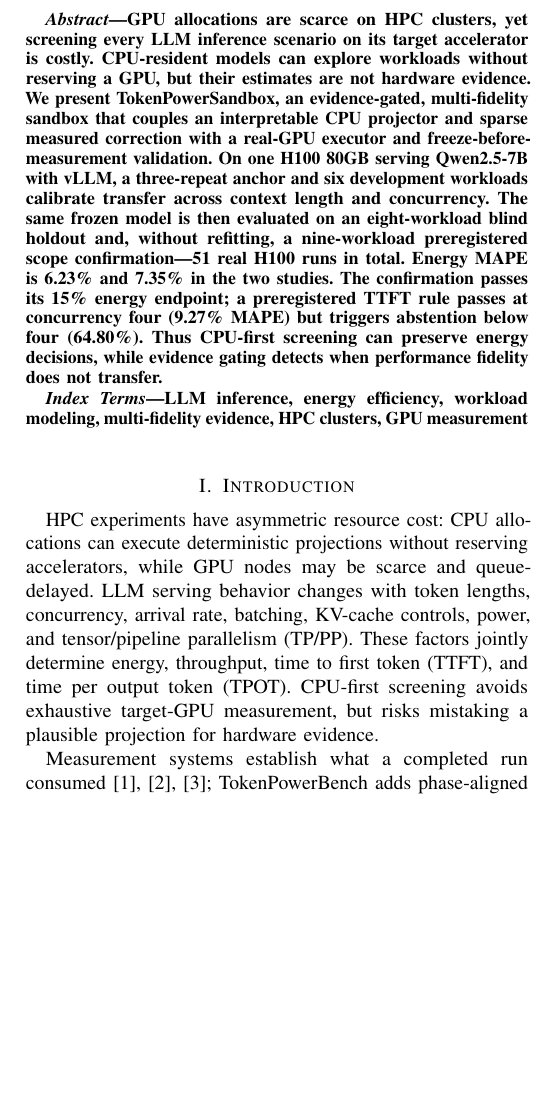
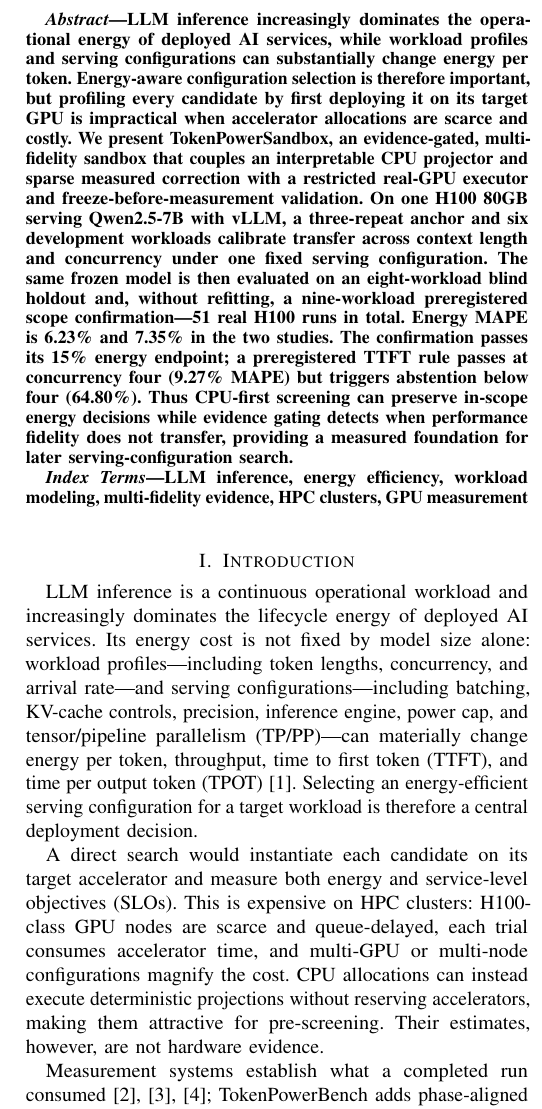
Before and after one commit to chenxuniu/TokenPowerAgent, a LaTeX paper (paper-eesp26/main.tex, which reads paper-eesp26/sections/00-abstract.tex, paper-eesp26/sections/01-introduction.tex): part of one column of page 1 of 5, cut at the place of the change, the shorter picture padded with empty space. Compiled offline with pdfLaTeX.

Commit message:
Reframe sandbox motivation around serving configuration

```diff
--- a/paper-eesp26/sections/00-abstract.tex
+++ b/paper-eesp26/sections/00-abstract.tex
@@ -1,20 +1,25 @@
 \begin{abstract}
-GPU allocations are scarce on HPC clusters, yet screening every LLM inference
-scenario on its target accelerator is costly.  CPU-resident models can explore
-workloads without reserving a GPU, but their estimates are not hardware
-evidence.  We present \system{}, an evidence-gated, multi-fidelity sandbox that
-couples an interpretable CPU projector and sparse measured correction with a
+LLM inference increasingly dominates the operational energy of deployed AI
+services, while workload profiles and serving configurations can substantially
+change energy per token.  Energy-aware configuration selection is therefore
+important, but profiling every candidate by first deploying it on its target
+GPU is impractical when accelerator allocations are scarce and costly.  We
+present \system{}, an evidence-gated, multi-fidelity sandbox that couples an
+interpretable CPU projector and sparse measured correction with a restricted
 real-GPU executor and freeze-before-measurement validation.  On one H100 80GB
 serving Qwen2.5-7B with vLLM, a three-repeat anchor and six development
-workloads calibrate transfer across context length and concurrency.  The same
-frozen model is then evaluated on an eight-workload blind holdout and, without
-refitting, a nine-workload preregistered scope confirmation---\BlindMeasurements{}
-real H100 runs in total.  Energy MAPE is \CalibratedEnergyMAPE{} and
+workloads calibrate transfer across context length and concurrency under one
+fixed serving configuration.  The same frozen model is then evaluated on an
+eight-workload blind holdout and, without refitting, a nine-workload
+preregistered scope confirmation---\BlindMeasurements{} real H100 runs in
+total.  Energy MAPE is \CalibratedEnergyMAPE{} and
 \ConfirmationEnergyMAPE{} in the two studies.  The confirmation passes its
 15\% energy endpoint; a preregistered TTFT rule passes at concurrency four
 (\KFourTTFTMAPE{} MAPE) but triggers abstention below four
-(\SparseTTFTMAPE{}).  Thus CPU-first screening can preserve energy decisions,
-while evidence gating detects when performance fidelity does not transfer.
+(\SparseTTFTMAPE{}).  Thus CPU-first screening can preserve in-scope energy
+decisions while evidence gating detects when performance fidelity does not
+transfer, providing a measured foundation for later serving-configuration
+search.
 \end{abstract}
 
 \begin{IEEEkeywords}
--- a/paper-eesp26/sections/01-introduction.tex
+++ b/paper-eesp26/sections/01-introduction.tex
@@ -1,13 +1,23 @@
 \section{Introduction}
 
-HPC experiments have asymmetric resource cost: CPU allocations can execute
-deterministic projections without reserving accelerators, while GPU nodes may
-be scarce and queue-delayed.  LLM serving behavior changes with token lengths,
-concurrency, arrival rate, batching, KV-cache controls, power, and
-tensor/pipeline parallelism (TP/PP).  These factors jointly determine energy,
-throughput, time to first token (TTFT), and time per output token (TPOT).
-CPU-first screening avoids exhaustive target-GPU measurement, but risks
-mistaking a plausible projection for hardware evidence.
+LLM inference is a continuous operational workload and increasingly dominates
+the lifecycle energy of deployed AI services.  Its energy cost is not fixed by
+model size alone: workload profiles---including token lengths, concurrency,
+and arrival rate---and serving configurations---including batching, KV-cache
+controls, precision, inference engine, power cap, and tensor/pipeline
+parallelism (TP/PP)---can materially change energy per token, throughput, time
+to first token (TTFT), and time per output token (TPOT)
+\cite{niu2026tokenpowerbench}.  Selecting an energy-efficient serving
+configuration for a target workload is therefore a central deployment
+decision.
+
+A direct search would instantiate each candidate on its target accelerator and
+measure both energy and service-level objectives (SLOs).  This is expensive on
+HPC clusters: H100-class GPU nodes are scarce and queue-delayed, each trial
+consumes accelerator time, and multi-GPU or multi-node configurations magnify
+the cost.  CPU allocations can instead execute deterministic projections
+without reserving accelerators, making them attractive for pre-screening.
+Their estimates, however, are not hardware evidence.
 
 Measurement systems establish what a completed run consumed
 \cite{samsi2023words,fernandez2025energy,chung2025mlenergy}; \bench{} adds
@@ -28,5 +38,5 @@
 
-This WIP makes three bounded contributions:
+This work makes three bounded contributions:
 \begin{itemize}
   \item A CPU-first, GPU-verified evidence contract that separates workload
   from deployment controls and rejects comparisons with mismatched provenance
```
Also changed, not shown: paper-eesp26/sections/05-related-work.tex (+1 -1 lines), paper-eesp26/output/pdf/tokenpowersandbox-eesp26-scope-confirmation-v3.pdf, paper-eesp26/sections/01-introduction.tex (12 more changed lines), 1 other file.
